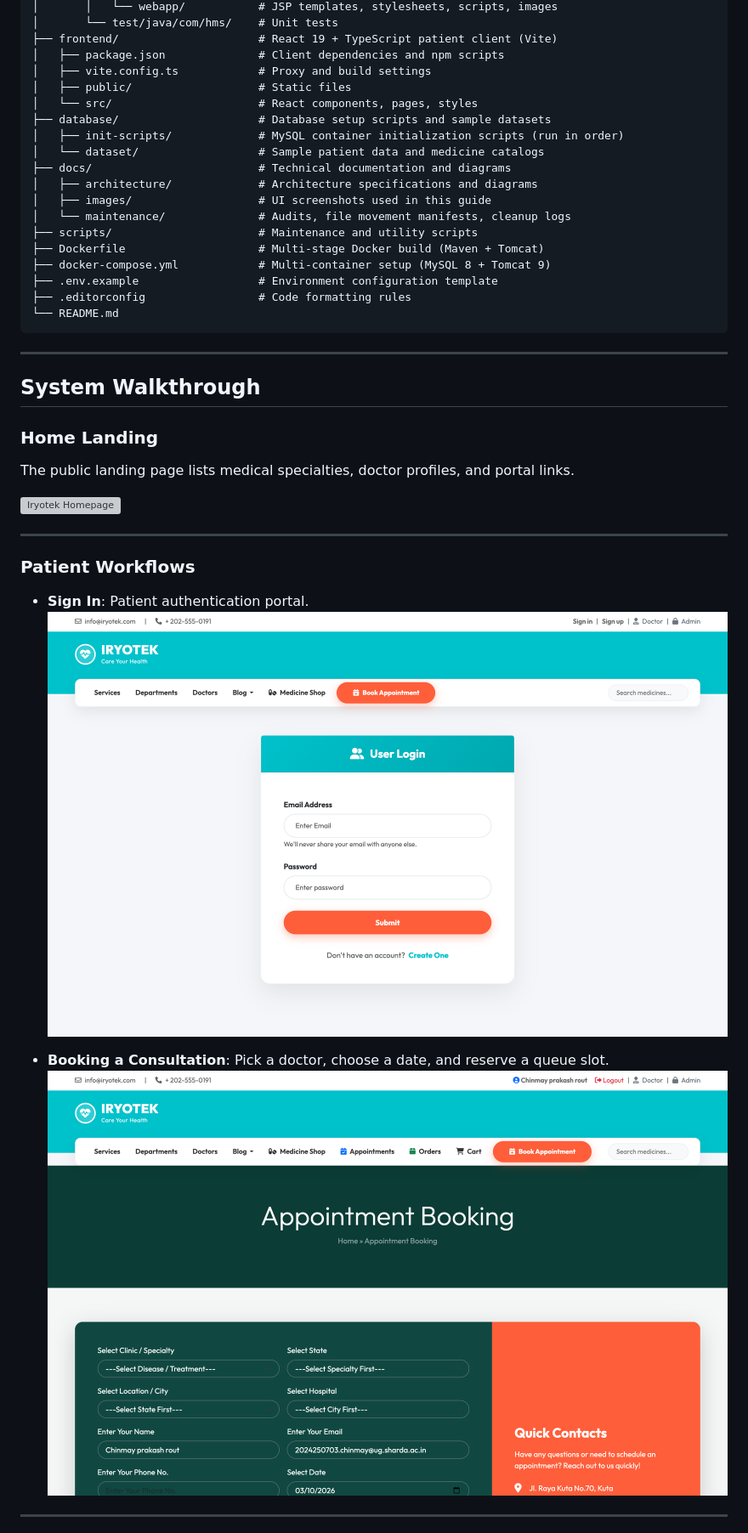
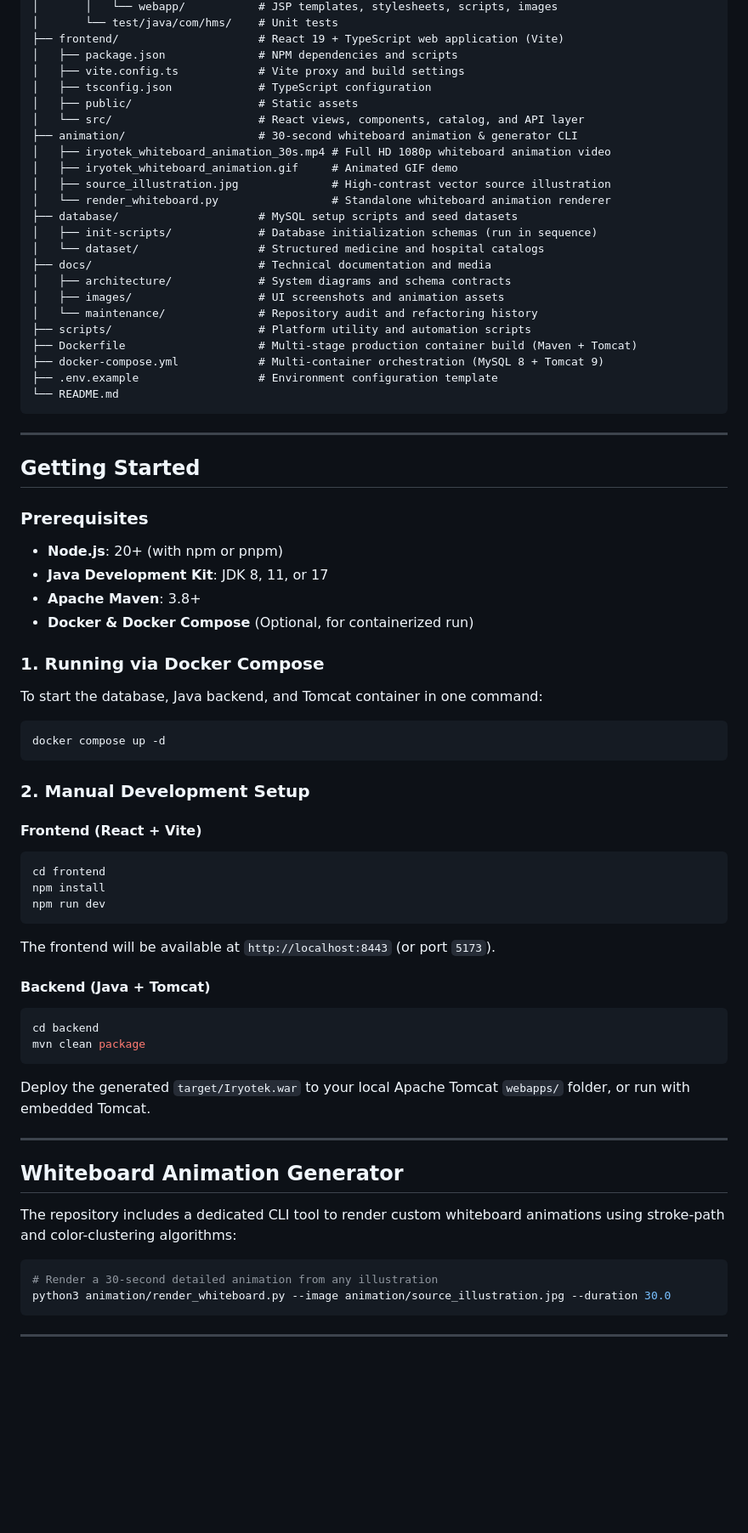
Before and after one commit to ChinmayPrakashRout03/Iryotek, a Markdown page: README.md, the part around one of its changes. Shown at 85% size. GitHub-like rendering; blank space fills up the shorter version; grey boxes are pictures that could not be loaded.

````diff
--- a/README.md
+++ b/README.md
@@ -59,42 +81,80 @@ Iryotek-Project/
 │       │   └── webapp/           # JSP templates, stylesheets, scripts, images
 │       └── test/java/com/hms/    # Unit tests
-├── frontend/                     # React 19 + TypeScript patient client (Vite)
-│   ├── package.json              # Client dependencies and npm scripts
-│   ├── vite.config.ts            # Proxy and build settings
-│   ├── public/                   # Static files
-│   └── src/                      # React components, pages, styles
-├── database/                     # Database setup scripts and sample datasets
-│   ├── init-scripts/             # MySQL container initialization scripts (run in order)
-│   └── dataset/                  # Sample patient data and medicine catalogs
-├── docs/                         # Technical documentation and diagrams
-│   ├── architecture/             # Architecture specifications and diagrams
-│   ├── images/                   # UI screenshots used in this guide
-│   └── maintenance/              # Audits, file movement manifests, cleanup logs
-├── scripts/                      # Maintenance and utility scripts
-├── Dockerfile                    # Multi-stage Docker build (Maven + Tomcat)
-├── docker-compose.yml            # Multi-container setup (MySQL 8 + Tomcat 9)
+├── frontend/                     # React 19 + TypeScript web application (Vite)
+│   ├── package.json              # NPM dependencies and scripts
+│   ├── vite.config.ts            # Vite proxy and build settings
+│   ├── tsconfig.json             # TypeScript configuration
+│   ├── public/                   # Static assets
+│   └── src/                      # React views, components, catalog, and API layer
+├── animation/                    # 30-second whiteboard animation & generator CLI
+│   ├── iryotek_whiteboard_animation_30s.mp4 # Full HD 1080p whiteboard animation video
+│   ├── iryotek_whiteboard_animation.gif     # Animated GIF demo
+│   ├── source_illustration.jpg              # High-contrast vector source illustration
+│   └── render_whiteboard.py                 # Standalone whiteboard animation renderer
+├── database/                     # MySQL setup scripts and seed datasets
+│   ├── init-scripts/             # Database initialization schemas (run in sequence)
+│   └── dataset/                  # Structured medicine and hospital catalogs
+├── docs/                         # Technical documentation and media
+│   ├── architecture/             # System diagrams and schema contracts
+│   ├── images/                   # UI screenshots and animation assets
+│   └── maintenance/              # Repository audit and refactoring history
+├── scripts/                      # Platform utility and automation scripts
+├── Dockerfile                    # Multi-stage production container build (Maven + Tomcat)
+├── docker-compose.yml            # Multi-container orchestration (MySQL 8 + Tomcat 9)
 ├── .env.example                  # Environment configuration template
-├── .editorconfig                 # Code formatting rules
 └── README.md
 ```
 
 ---
 
-## System Walkthrough
+## Getting Started
 
-### Home Landing
-The public landing page lists medical specialties, doctor profiles, and portal links.
+### Prerequisites
 
-![Iryotek Homepage](docs/images/homepage.png)
+* **Node.js**: 20+ (with npm or pnpm)
+* **Java Development Kit**: JDK 8, 11, or 17
+* **Apache Maven**: 3.8+
+* **Docker & Docker Compose** (Optional, for containerized run)
+
+### 1. Running via Docker Compose
+
+To start the database, Java backend, and Tomcat container in one command:
+
+```bash
+docker compose up -d
+```
+
+### 2. Manual Development Setup
+
+#### Frontend (React + Vite)
+
+```bash
+cd frontend
+npm install
+npm run dev
+```
+
+The frontend will be available at `http://localhost:8443` (or port `5173`).
+
+#### Backend (Java + Tomcat)
+
+```bash
+cd backend
+mvn clean package
+```
+
+Deploy the generated `target/Iryotek.war` to your local Apache Tomcat `webapps/` folder, or run with embedded Tomcat.
 
 ---
 
-### Patient Workflows
-* **Sign In**: Patient authentication portal.
-  ![Patient Login](docs/images/user_login.png)
+## Whiteboard Animation Generator
 
-* **Booking a Consultation**: Pick a doctor, choose a date, and reserve a queue slot.
-  ![Schedule Appointment](docs/images/user_appointment.png)
+The repository includes a dedicated CLI tool to render custom whiteboard animations using stroke-path and color-clustering algorithms:
+
+```bash
+# Render a 30-second detailed animation from any illustration
+python3 animation/render_whiteboard.py --image animation/source_illustration.jpg --duration 30.0
+```
 
 ---
 
````
Also changed, not shown: other parts of README.md (+64 -165 lines), docs/images/live_3d_experience.png (added), docs/images/live_appointments.png (added), docs/images/live_care_portal.png (added), docs/images/live_homepage.png (added), docs/images/live_pharmacy.png (added), 1 other file.
